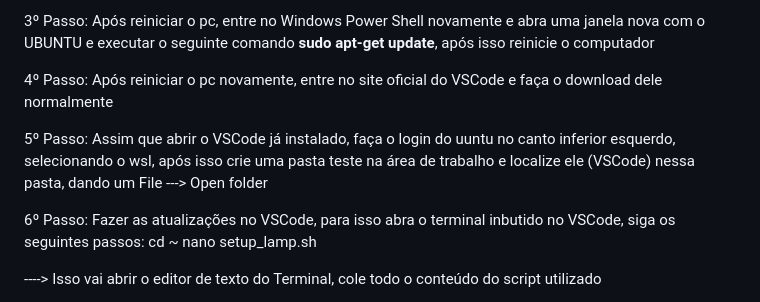
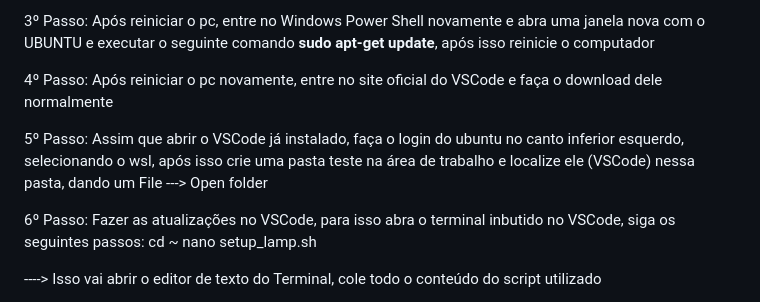
Before and after one commit to Rafaelmbelusso/curso_php_26, a Markdown page: README.md, the part around the change. Rendered like a GitHub page.

Commit message:
Ajuste erro de português

```diff
--- a/README.md
+++ b/README.md
@@ -8,7 +8,7 @@
 
 4º Passo: Após reiniciar o pc novamente, entre no site oficial do VSCode e faça o download dele normalmente
 
-5º Passo: Assim que abrir o VSCode já instalado, faça o login do uuntu no canto inferior esquerdo, selecionando o wsl, após isso crie uma pasta teste na área de trabalho e localize ele (VSCode) nessa pasta, dando um File ---> Open folder
+5º Passo: Assim que abrir o VSCode já instalado, faça o login do ubuntu no canto inferior esquerdo, selecionando o wsl, após isso crie uma pasta teste na área de trabalho e localize ele (VSCode) nessa pasta, dando um File ---> Open folder
 
 6º Passo: Fazer as atualizações no VSCode, para isso abra o terminal inbutido no VSCode, siga os seguintes passos:
 cd ~
```
